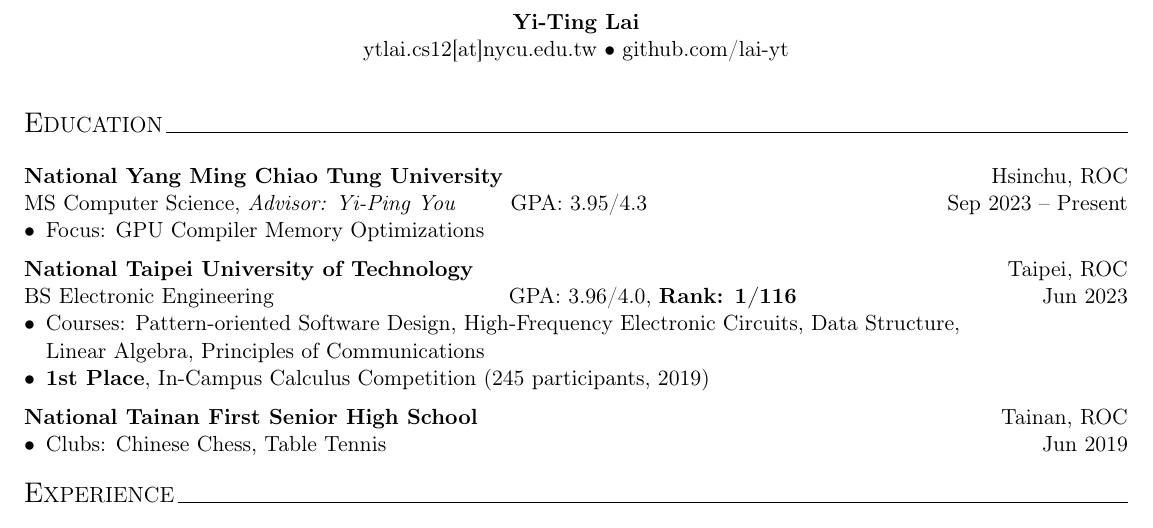
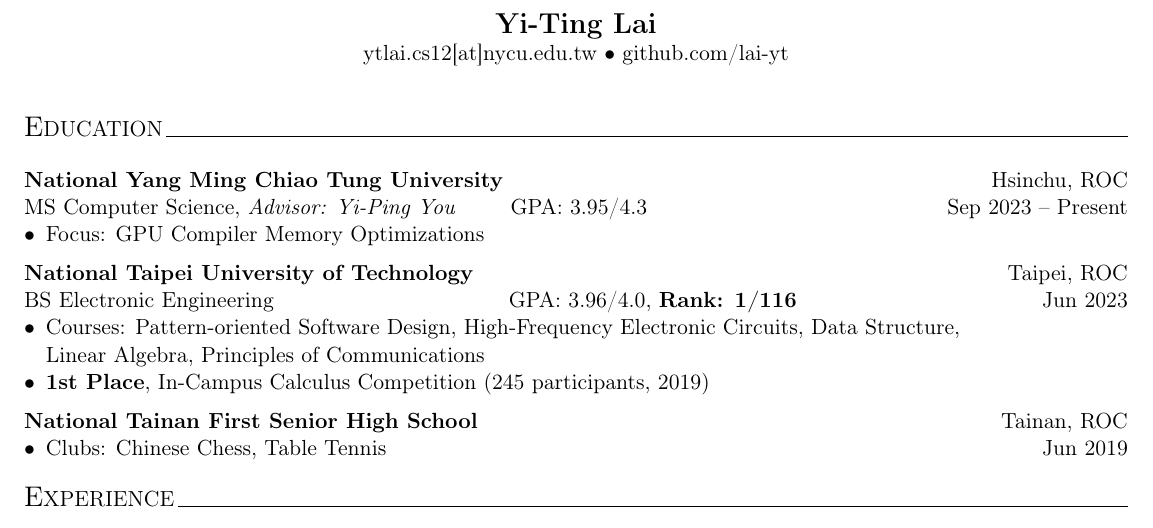
Before and after one commit to Lai-YT/lai-yt.github.io, a LaTeX CV (assets/files/resume.tex): part of page 1 of 2, cut so that both start at the same text. Compiled offline with pdfLaTeX.

Commit message:
Enlarge name

```diff
--- a/assets/files/resume.tex
+++ b/assets/files/resume.tex
@@ -6,7 +6,6 @@
 \usepackage[utf8]{inputenc}
 \usepackage[T1]{fontenc}
 \usepackage[brazil]{babel}
-\usepackage{lipsum}
 \usepackage[left=1.06cm,top=0.98cm,right=1.06cm,bottom=0.49cm]{geometry}
 
 % CV - Harvard-like
@@ -15,7 +14,7 @@
 
 \begin{document}
 \begin{center}
-    \textbf{Yi-Ting Lai}\\
+    \textbf{\Large Yi-Ting Lai}\\
     ytlai.cs12[at]nycu.edu.tw \textbullet \ github.com/lai-yt
 \end{center}
 
```
Also changed, not shown: assets/files/resume.pdf.
